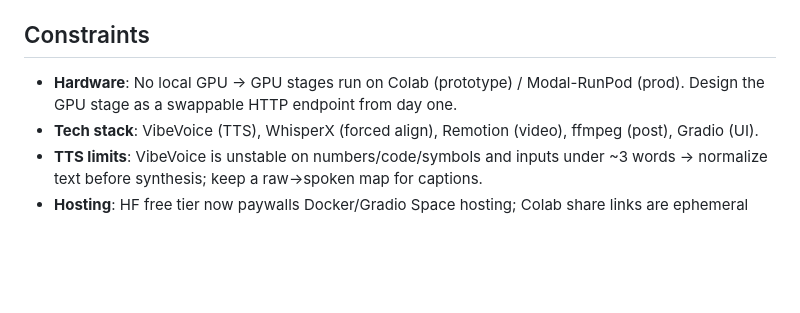
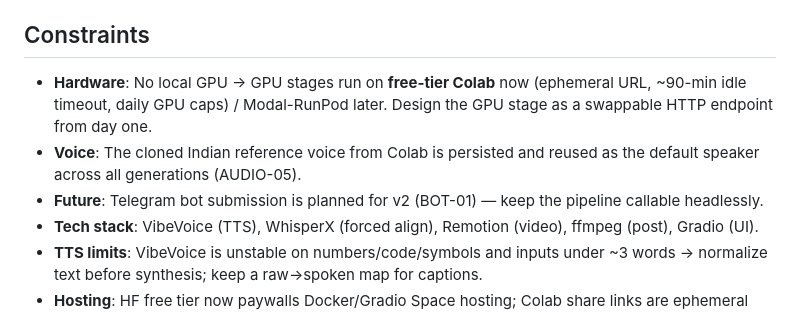
Before and after one commit to saitejatiru/audiowithvideoremotion, a Markdown page: .planning/PROJECT.md, the part around the change. Rendered like a GitHub page; blank space fills up the shorter version.

```diff
--- a/.planning/PROJECT.md
+++ b/.planning/PROJECT.md
@@ -49,8 +49,11 @@ everything else is mediocre but sync is tight, it still works. If sync is off, n
 
 ## Constraints
 
-- **Hardware**: No local GPU → GPU stages run on Colab (prototype) / Modal-RunPod (prod). Design the
-  GPU stage as a swappable HTTP endpoint from day one.
+- **Hardware**: No local GPU → GPU stages run on **free-tier Colab** now (ephemeral URL, ~90-min idle
+  timeout, daily GPU caps) / Modal-RunPod later. Design the GPU stage as a swappable HTTP endpoint from day one.
+- **Voice**: The cloned Indian reference voice from Colab is persisted and reused as the default speaker
+  across all generations (AUDIO-05).
+- **Future**: Telegram bot submission is planned for v2 (BOT-01) — keep the pipeline callable headlessly.
 - **Tech stack**: VibeVoice (TTS), WhisperX (forced align), Remotion (video), ffmpeg (post), Gradio (UI).
 - **TTS limits**: VibeVoice is unstable on numbers/code/symbols and inputs under ~3 words → normalize
   text before synthesis; keep a raw→spoken map for captions.
```
Also changed, not shown: .planning/REQUIREMENTS.md (added, +87 -0 lines).
